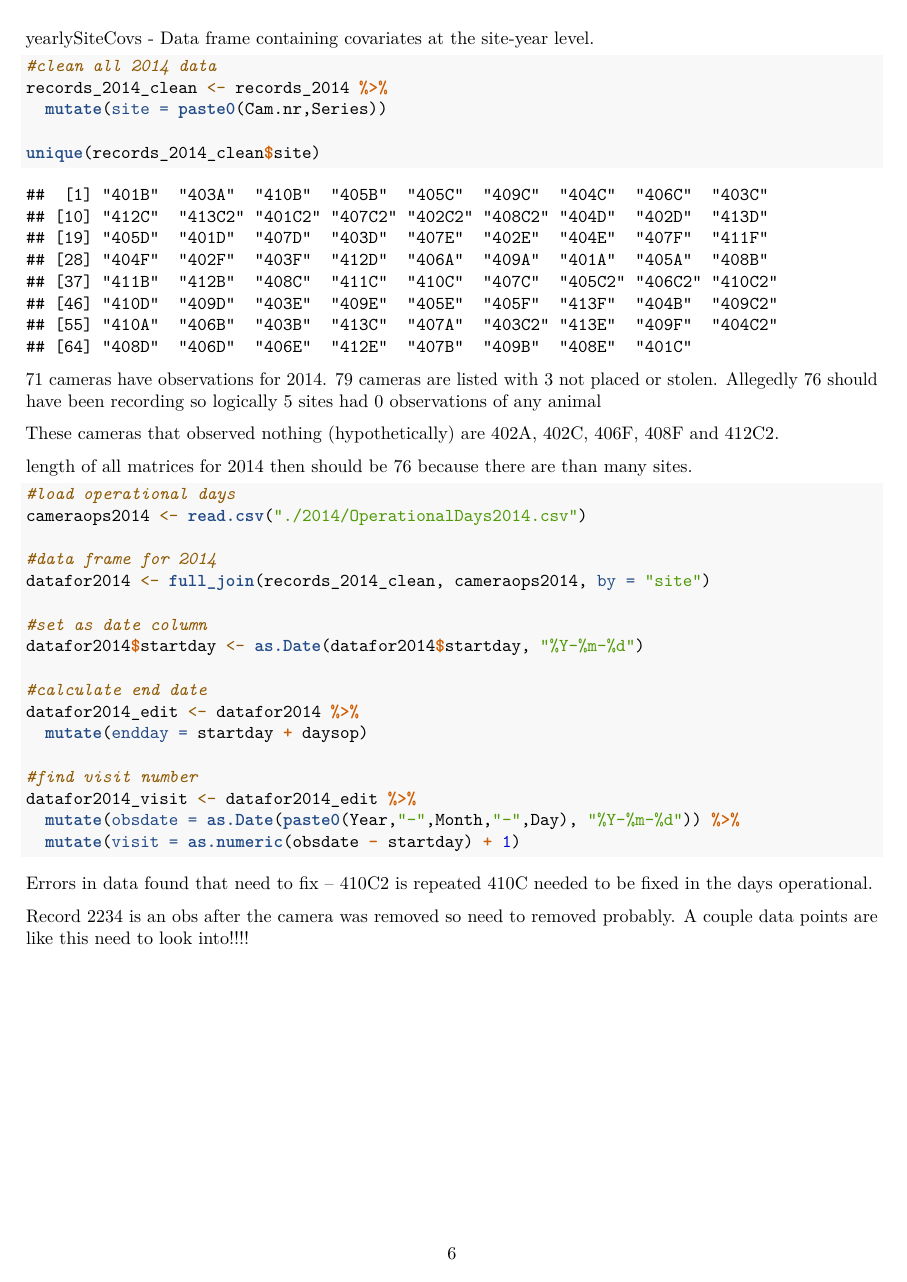
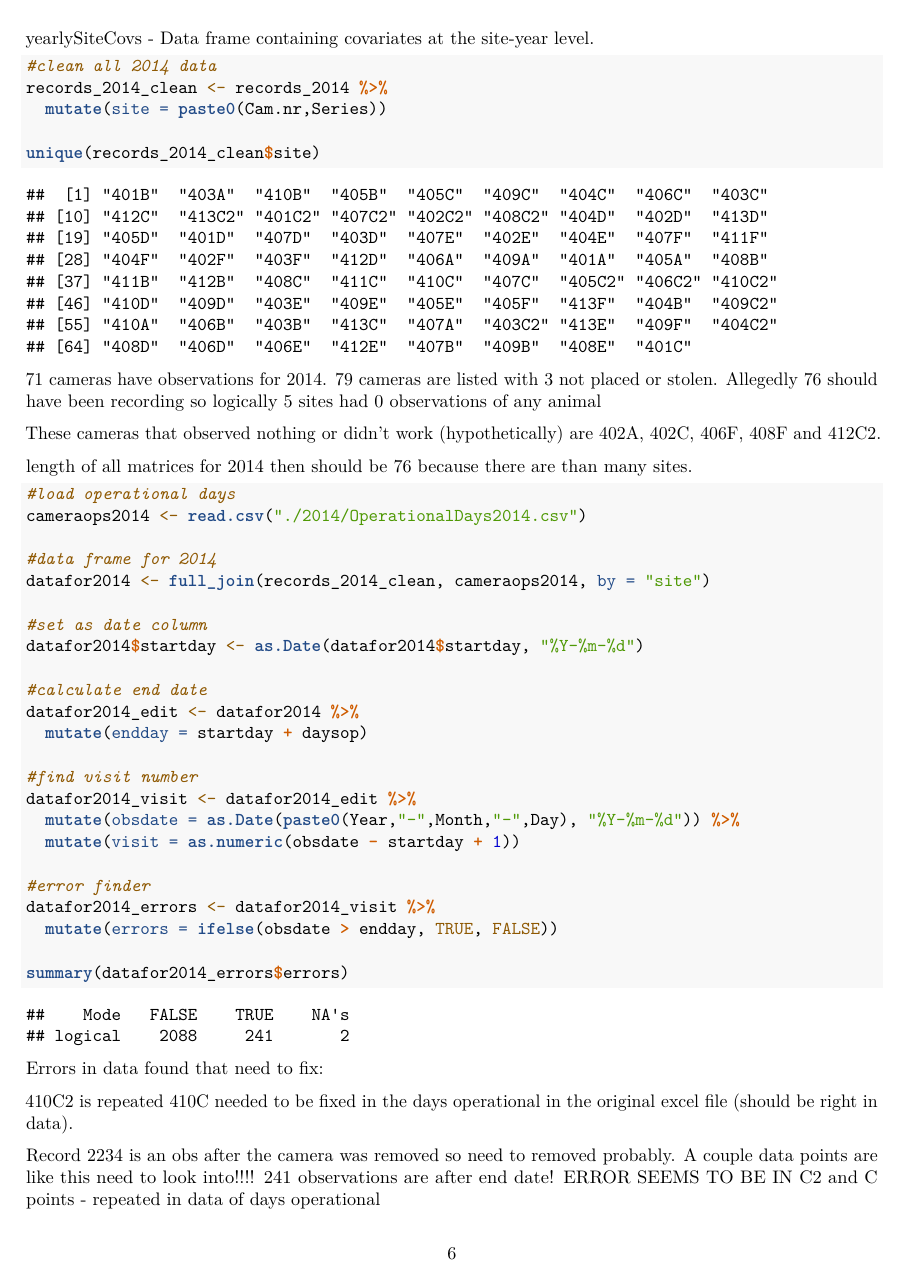
Before and after one commit to elise-227/Belize-MP-Bruno-Boos, an R Markdown document (cleaning_2014_data.Rmd): page 6 of 6 before the commit and page 6 of 7 after it. Rendered offline with R 4.5, knitr and Pandoc, then LaTeX, with nearby package versions; some code elsewhere in the file could not run offline.

Commit message:
working through errors. C and C2 are mixed up sometimes which leads to error in operational days. Issue is that day observed is after the camera allegedly stopped working or the observation is after the camera was removed (the former is the most common not the latter).

````diff
--- a/cleaning_2014_data.Rmd
+++ b/cleaning_2014_data.Rmd
@@ -74,7 +74,7 @@ unique(records_2014_clean$site)
 ```
 71 cameras have observations for 2014. 79 cameras are listed with 3 not placed or stolen. Allegedly 76 should have been recording so logically 5 sites had 0 observations of any animal
 
-These cameras that observed nothing (hypothetically) are 402A, 402C, 406F, 408F and 412C2.
+These cameras that observed nothing or didn't work (hypothetically) are 402A, 402C, 406F, 408F and 412C2.
 
 length of all matrices for 2014 then should be 76 because there are than many sites.
 
@@ -95,8 +95,17 @@ datafor2014_edit <- datafor2014 %>%
 #find visit number
 datafor2014_visit <- datafor2014_edit %>%
   mutate(obsdate = as.Date(paste0(Year,"-",Month,"-",Day), "%Y-%m-%d")) %>%
-  mutate(visit = as.numeric(obsdate - startday) + 1)
+  mutate(visit = as.numeric(obsdate - startday + 1))
+
+#error finder
+datafor2014_errors <- datafor2014_visit %>%
+  mutate(errors = ifelse(obsdate > endday, TRUE, FALSE))
+
+summary(datafor2014_errors$errors)
 ```
-Errors in data found that need to fix -- 410C2 is repeated 410C needed to be fixed in the days operational.
+Errors in data found that need to fix:
 
-Record 2234 is an obs after the camera was removed so need to removed probably. A couple data points are like this need to look into!!!!
+410C2 is repeated 410C needed to be fixed in the days operational in the original excel file (should be right in data).
+
+Record 2234 is an obs after the camera was removed so need to removed probably. A couple data points are like this need to look into!!!! 241 observations are after end date!
+ERROR SEEMS TO BE IN C2 and C points - repeated in data of days operational
````
Also changed, not shown: 2014/OperationsDays2014_work.xlsx, Yalbac_Camera_Locations.xlsx, ~$Yalbac_Camera_Locations.xlsx (deleted), cleaning_2014_data.Rmd (2 more changed lines).
